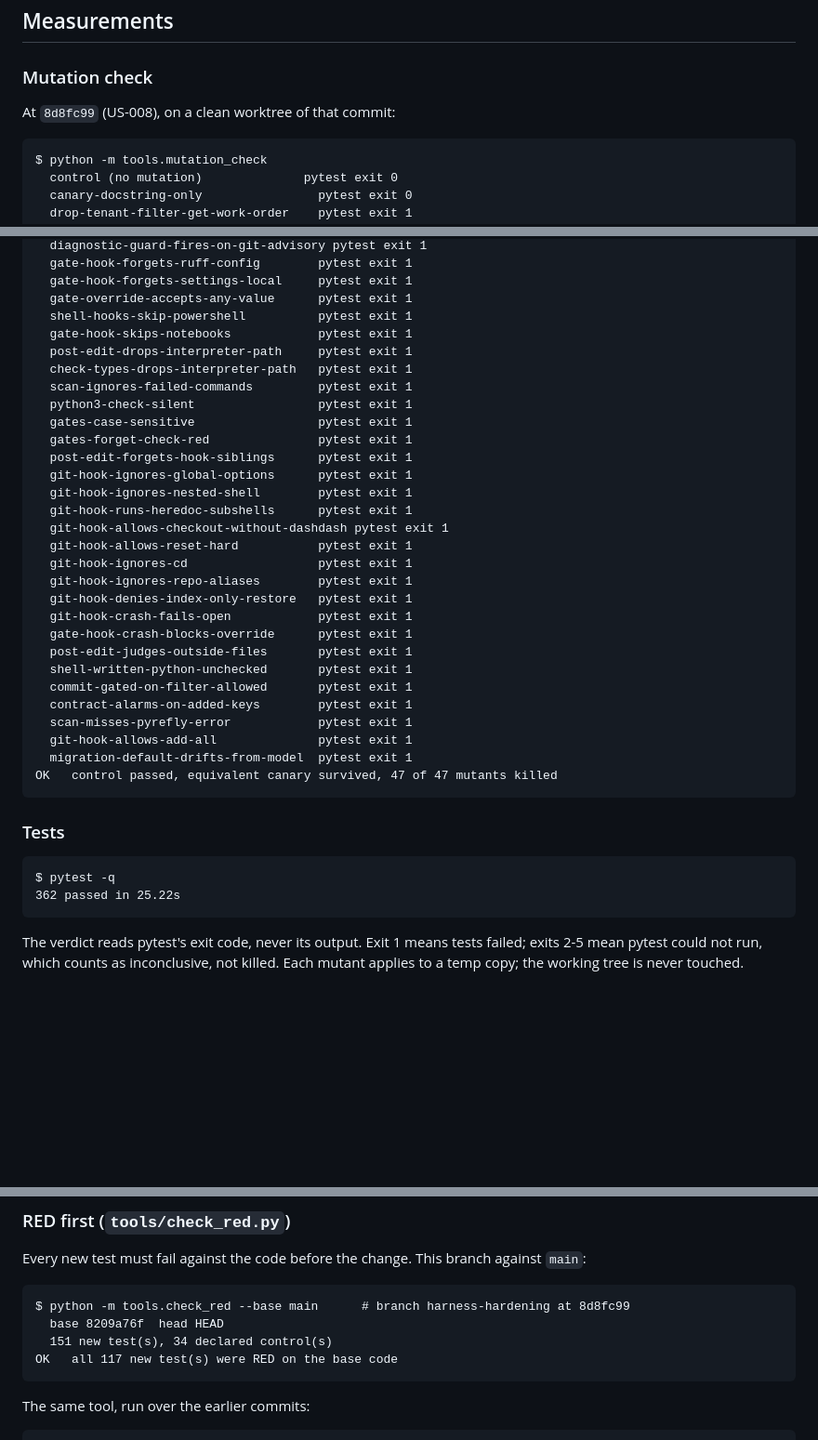
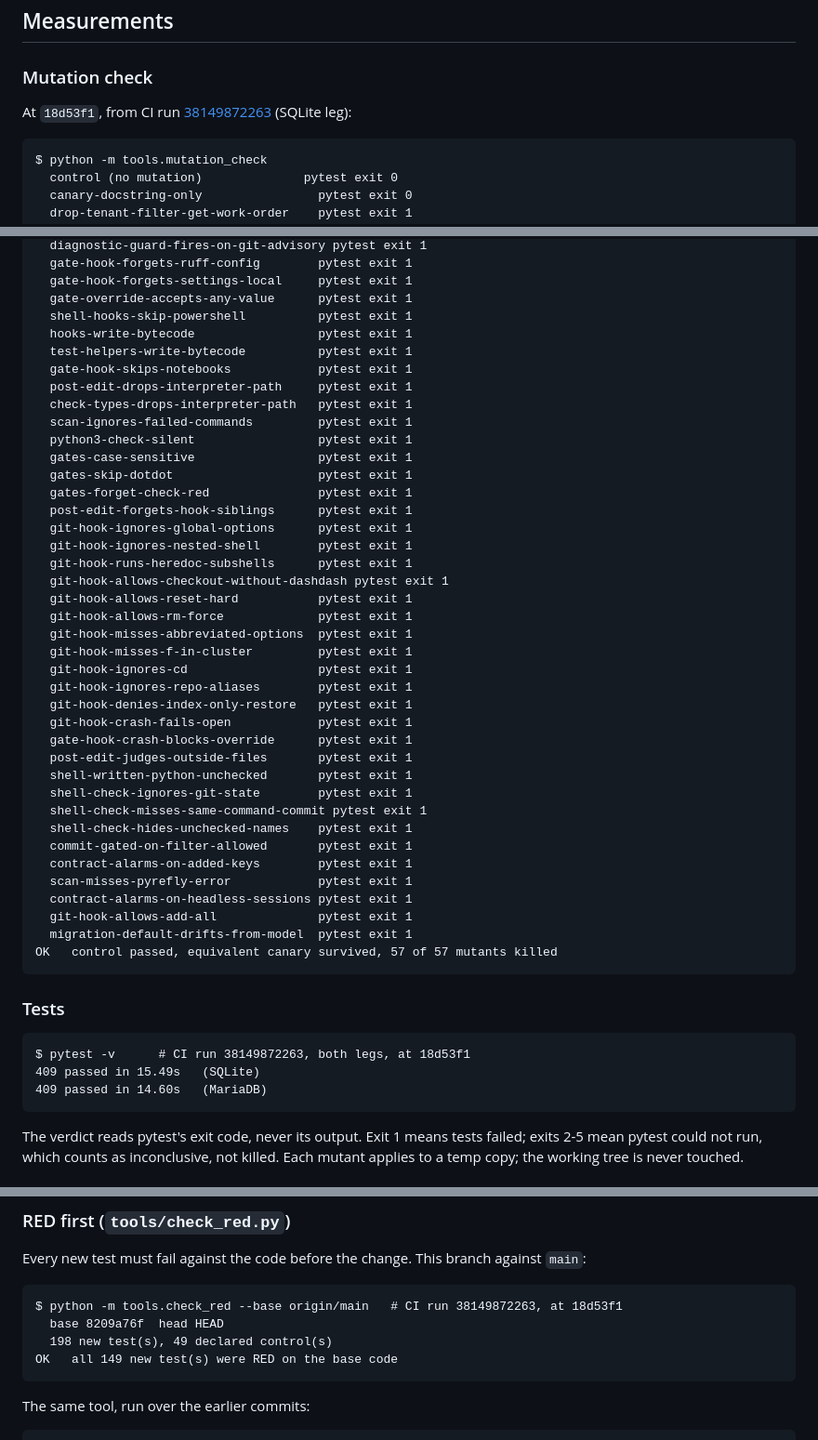
Before and after one commit to williamp44/workorder-tracker, a Markdown page: docs/CHECKS.md, 3 parts joined by grey strips. Shown at 93% size. Rendered like a GitHub page; blank space fills up the shorter version.

Commit message:
docs: refresh measured numbers from CI run 38149872263 at 18d53f1
Measurements and GUARDRAILS still cited 8d8fc99 (47 mutants, 362 tests,
117 RED). Now 57 of 57 mutants killed, 409 passed on both engines, and 149
of 149 new tests RED on main, each pasted from the run log; the mutant
list was regenerated from it and diffed line for line.

Co-Authored-By: Claude Opus 5.5 <noreply@anthropic.com>

````diff
--- a/docs/CHECKS.md
+++ b/docs/CHECKS.md
@@ -299,7 +299,7 @@ the working copy's code.
 
 ### Mutation check
 
-At `8d8fc99` (US-008), on a clean worktree of that commit:
+At `18d53f1`, from CI run [38149872263](https://github.com/williamp44/workorder-tracker/actions/runs/38149872263) (SQLite leg):
 
 ```
 $ python -m tools.mutation_check
@@ -327,12 +327,15 @@ $ python -m tools.mutation_check
   gate-hook-forgets-settings-local     pytest exit 1
   gate-override-accepts-any-value      pytest exit 1
   shell-hooks-skip-powershell          pytest exit 1
+  hooks-write-bytecode                 pytest exit 1
+  test-helpers-write-bytecode          pytest exit 1
   gate-hook-skips-notebooks            pytest exit 1
   post-edit-drops-interpreter-path     pytest exit 1
   check-types-drops-interpreter-path   pytest exit 1
   scan-ignores-failed-commands         pytest exit 1
   python3-check-silent                 pytest exit 1
   gates-case-sensitive                 pytest exit 1
+  gates-skip-dotdot                    pytest exit 1
   gates-forget-check-red               pytest exit 1
   post-edit-forgets-hook-siblings      pytest exit 1
   git-hook-ignores-global-options      pytest exit 1
@@ -340,6 +343,9 @@ $ python -m tools.mutation_check
   git-hook-runs-heredoc-subshells      pytest exit 1
   git-hook-allows-checkout-without-dashdash pytest exit 1
   git-hook-allows-reset-hard           pytest exit 1
+  git-hook-allows-rm-force             pytest exit 1
+  git-hook-misses-abbreviated-options  pytest exit 1
+  git-hook-misses-f-in-cluster         pytest exit 1
   git-hook-ignores-cd                  pytest exit 1
   git-hook-ignores-repo-aliases        pytest exit 1
   git-hook-denies-index-only-restore   pytest exit 1
@@ -347,19 +353,24 @@ $ python -m tools.mutation_check
   gate-hook-crash-blocks-override      pytest exit 1
   post-edit-judges-outside-files       pytest exit 1
   shell-written-python-unchecked       pytest exit 1
+  shell-check-ignores-git-state        pytest exit 1
+  shell-check-misses-same-command-commit pytest exit 1
+  shell-check-hides-unchecked-names    pytest exit 1
   commit-gated-on-filter-allowed       pytest exit 1
   contract-alarms-on-added-keys        pytest exit 1
   scan-misses-pyrefly-error            pytest exit 1
+  contract-alarms-on-headless-sessions pytest exit 1
   git-hook-allows-add-all              pytest exit 1
   migration-default-drifts-from-model  pytest exit 1
-OK   control passed, equivalent canary survived, 47 of 47 mutants killed
+OK   control passed, equivalent canary survived, 57 of 57 mutants killed
 ```
 
 ### Tests
 
 ```
-$ pytest -q
-362 passed in 25.22s
+$ pytest -v      # CI run 38149872263, both legs, at 18d53f1
+409 passed in 15.49s   (SQLite)
+409 passed in 14.60s   (MariaDB)
 ```
 
 The verdict reads pytest's exit code, never its output. Exit 1 means tests
@@ -412,10 +423,10 @@ Every new test must fail against the code before the change. This branch
 against `main`:
 
 ```
-$ python -m tools.check_red --base main      # branch harness-hardening at 8d8fc99
+$ python -m tools.check_red --base origin/main   # CI run 38149872263, at 18d53f1
   base 8209a76f  head HEAD
-  151 new test(s), 34 declared control(s)
-OK   all 117 new test(s) were RED on the base code
+  198 new test(s), 49 declared control(s)
+OK   all 149 new test(s) were RED on the base code
 ```
 
 The same tool, run over the earlier commits:
````
Also changed, not shown: docs/GUARDRAILS.md (+1 -1 lines).
